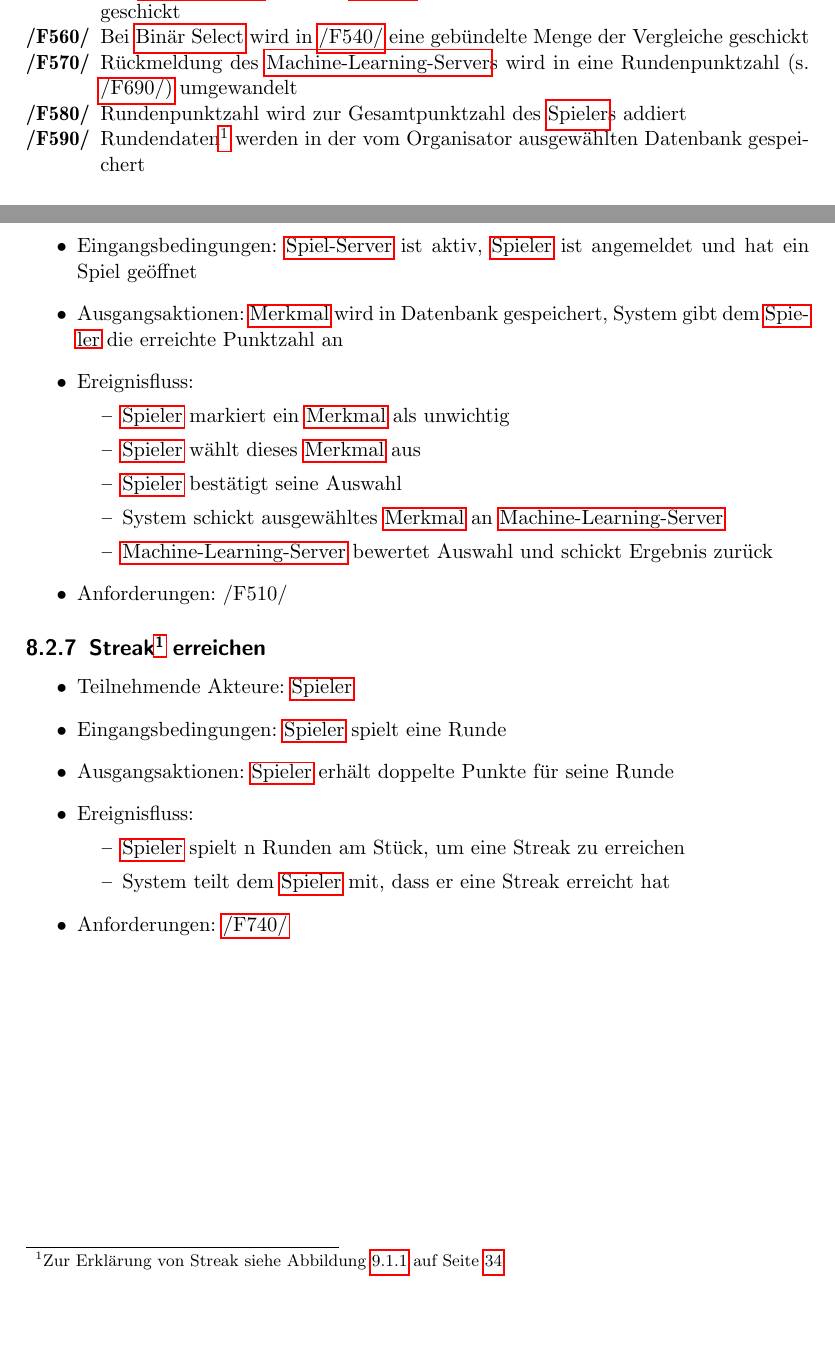
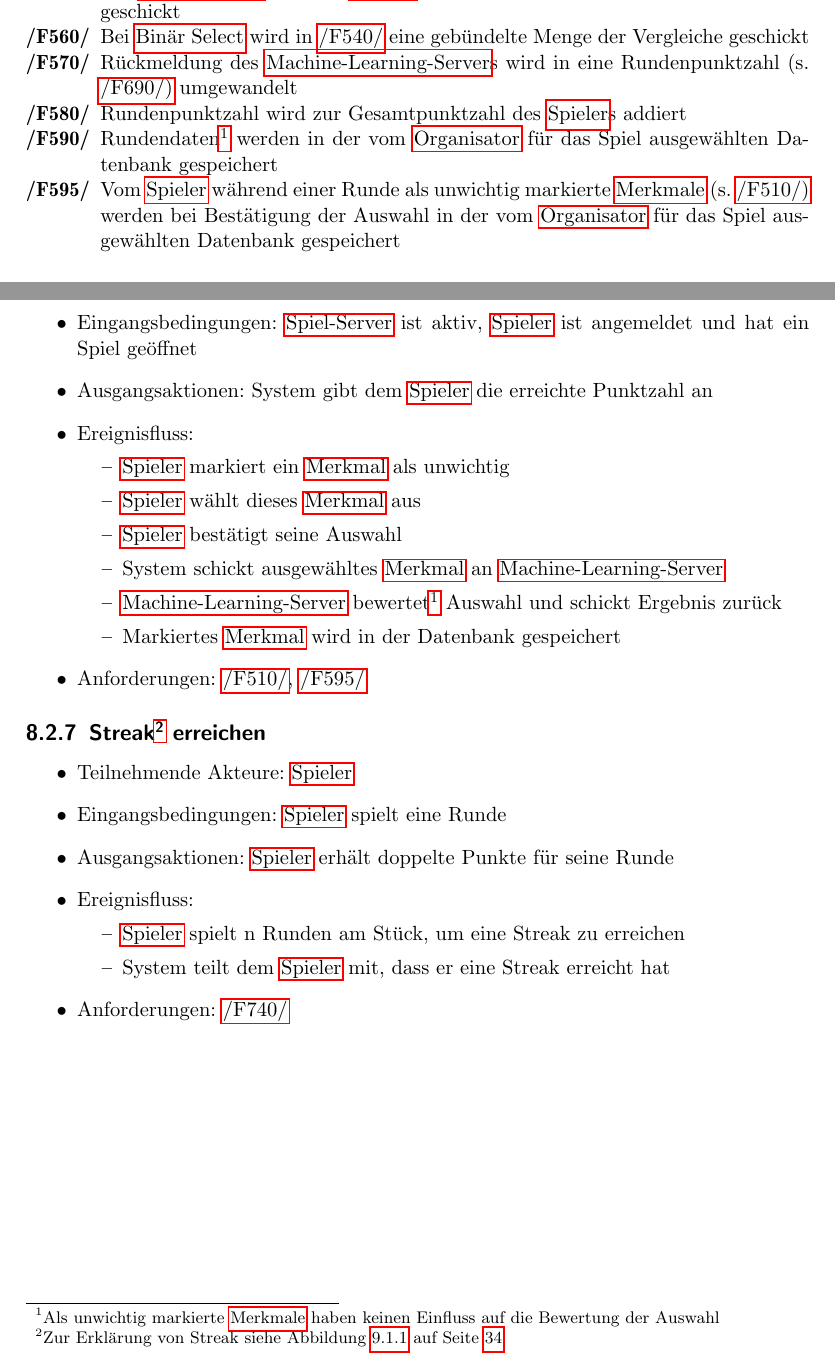
Before and after one commit to bendixsonnenberg/CS-Select-Allg, a LaTeX document (pflichtenheft/pflichtenheft.tex): two parts of pages 14 and 28 of 46, joined at a grey line, cut so that both start at the same text, the shorter picture padded with empty space. Compiled offline with pdfLaTeX.

Commit message:
Fixed minor issues

```diff
--- a/pflichtenheft/pflichtenheft.tex
+++ b/pflichtenheft/pflichtenheft.tex
@@ -396,7 +396,8 @@ description={Ein Wert oder eine messbare Eigenschaft des beobachteten Sachverhal
     \hypertarget{F560}{/F560/} & Bei \Gls{Binar Select} wird in \hyperlink{F540}{/F540/} eine gebündelte Menge der Vergleiche geschickt \\
     \hypertarget{F570}{/F570/} & Rückmeldung des \Gls{ML-Server}s wird in eine Rundenpunktzahl (s. \hyperlink{F690}{/F690/)} umgewandelt \\ %Wie? Das wird bei Punktesystem erklärt
     \hypertarget{F580}{/F580/} & Rundenpunktzahl wird zur Gesamtpunktzahl des \Gls{Spieler}s addiert \\
-    \hypertarget{F590}{/F590/} & Rundendaten\footnote{Ausgewählte Merkmale, Spielername, Zeitpunkt, Rundenanzahl, Vorhersagequalität, Punkte} werden in der vom Organisator ausgewählten Datenbank gespeichert \\ %Datenbank zu Spiel
+    \hypertarget{F590}{/F590/} & Rundendaten\footnote{Ausgewählte Merkmale, Spielername, Zeitpunkt, Rundenanzahl, Vorhersagequalität, Punkte} werden in der vom \Gls{Organisator} für das Spiel ausgewählten Datenbank gespeichert \\
+    \hypertarget{F595}{/F595/} & Vom \Gls{Spieler} während einer Runde als unwichtig markierte \Glspl{Merkmal} (s. \hyperlink{F510}{/F510/)} werden bei Bestätigung der Auswahl in der vom \Gls{Organisator} für das Spiel ausgewählten Datenbank gespeichert \\
     \end{tabularx}
 
     \section{GUI}
@@ -845,16 +846,17 @@ description={Ein Wert oder eine messbare Eigenschaft des beobachteten Sachverhal
 	\begin{itemize}
 		\item Teilnehmende Akteure: \Gls{Spieler}, \Gls{ML-Server}
 		\item Eingangsbedingungen: \Gls{Spiel-Server} ist aktiv, \Gls{Spieler} ist angemeldet und hat ein Spiel geöffnet
-		\item Ausgangsaktionen: \Gls{Merkmal} wird in Datenbank gespeichert, System gibt dem \Gls{Spieler} die erreichte Punktzahl an
+		\item Ausgangsaktionen: System gibt dem \Gls{Spieler} die erreichte Punktzahl an
 		\item Ereignisfluss:
 		\begin{itemize}
 			\item \Gls{Spieler} markiert ein \Gls{Merkmal} als unwichtig
 			\item \Gls{Spieler} wählt dieses \Gls{Merkmal} aus
 			\item \Gls{Spieler} bestätigt seine Auswahl
 			\item System schickt ausgewähltes \Gls{Merkmal} an \Gls{ML-Server}
-			\item \Gls{ML-Server} bewertet Auswahl und schickt Ergebnis zurück
+			\item \Gls{ML-Server} bewertet\footnote{Als unwichtig markierte \Glspl{Merkmal} haben keinen Einfluss auf die Bewertung der Auswahl} Auswahl und schickt Ergebnis zurück
+            \item Markiertes \Gls{Merkmal} wird in der Datenbank gespeichert
 		\end{itemize}
-		\item Anforderungen: /F510/
+		\item Anforderungen: \hyperlink{F510}{/F510/}, \hyperlink{F595}{/F595/}
 	\end{itemize}
 
     \subsection[Streak erreichen]{Streak\footnote{Zur Erklärung von Streak siehe \fref{fig:Streak_State}} erreichen}
```
Also changed, not shown: pflichtenheft/pflichtenheft.tex (4 more changed lines).
